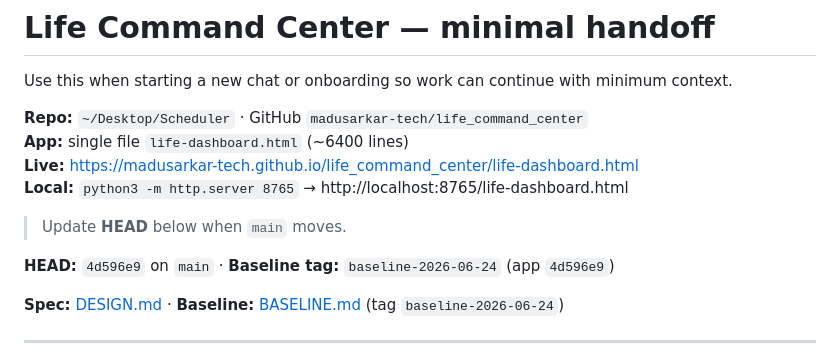
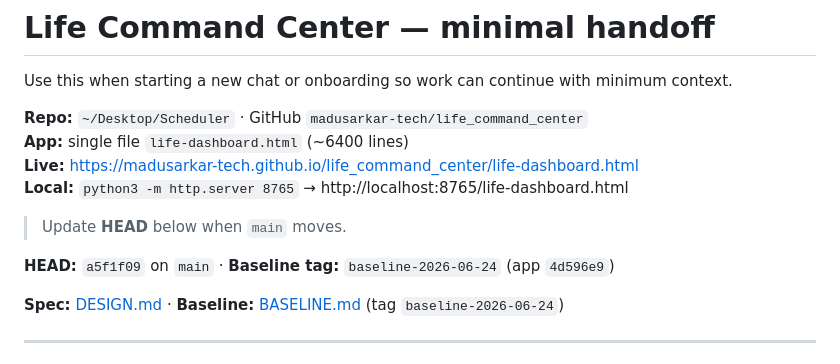
Before and after one commit to madusarkar-tech/life_command_center, a Markdown page: docs/HANDOFF.md, the part around the change. Rendered like a GitHub page.

```diff
--- a/docs/HANDOFF.md
+++ b/docs/HANDOFF.md
@@ -9,7 +9,7 @@ Use this when starting a new chat or onboarding so work can continue with minimu
 
 > Update **HEAD** below when `main` moves.
 
-**HEAD:** `4d596e9` on `main` · **Baseline tag:** `baseline-2026-06-24` (app `4d596e9`)
+**HEAD:** `a5f1f09` on `main` · **Baseline tag:** `baseline-2026-06-24` (app `4d596e9`)
 
 **Spec:** [DESIGN.md](./DESIGN.md) · **Baseline:** [BASELINE.md](./BASELINE.md) (tag `baseline-2026-06-24`)
 
```
Also changed, not shown: docs/BASELINE.md (+3 -3 lines).
